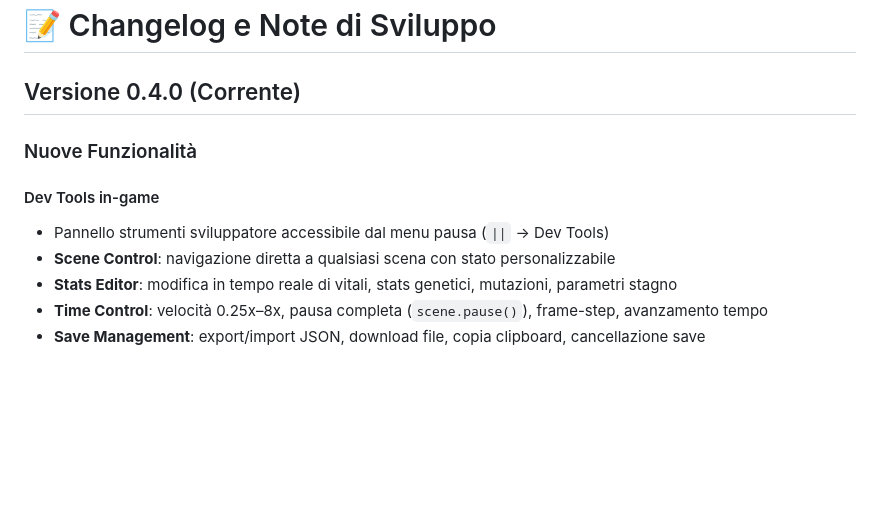
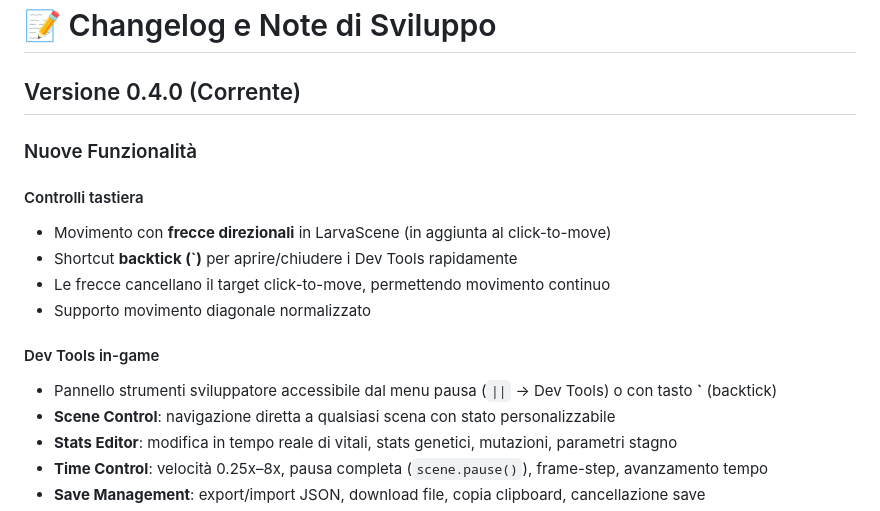
Before and after one commit to pedrodim/salamandra-cycles, a Markdown page: docs/CHANGELOG.md, the part around the change. GitHub-like rendering; blank space fills up the shorter version.

```diff
--- a/docs/CHANGELOG.md
+++ b/docs/CHANGELOG.md
@@ -4,8 +4,14 @@
 
 ### Nuove Funzionalità
 
+#### Controlli tastiera
+- Movimento con **frecce direzionali** in LarvaScene (in aggiunta al click-to-move)
+- Shortcut **backtick (`)** per aprire/chiudere i Dev Tools rapidamente
+- Le frecce cancellano il target click-to-move, permettendo movimento continuo
+- Supporto movimento diagonale normalizzato
+
 #### Dev Tools in-game
-- Pannello strumenti sviluppatore accessibile dal menu pausa (`||` → Dev Tools)
+- Pannello strumenti sviluppatore accessibile dal menu pausa (`||` → Dev Tools) o con tasto **`** (backtick)
 - **Scene Control**: navigazione diretta a qualsiasi scena con stato personalizzabile
 - **Stats Editor**: modifica in tempo reale di vitali, stats genetici, mutazioni, parametri stagno
 - **Time Control**: velocità 0.25x–8x, pausa completa (`scene.pause()`), frame-step, avanzamento tempo
```
Also changed, not shown: docs/ARCHITECTURE.md (+36 -1 lines), docs/GAME_DESIGN_DOCUMENT.md (+21 -12 lines).
